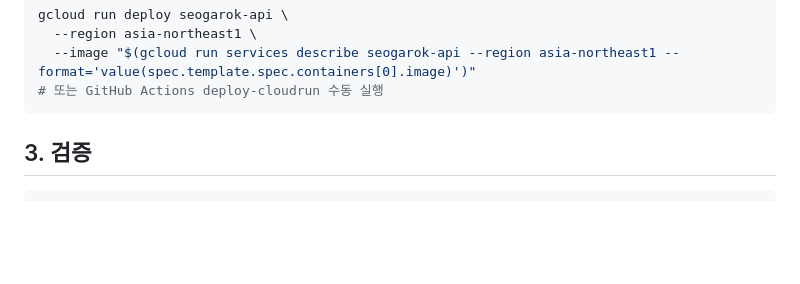
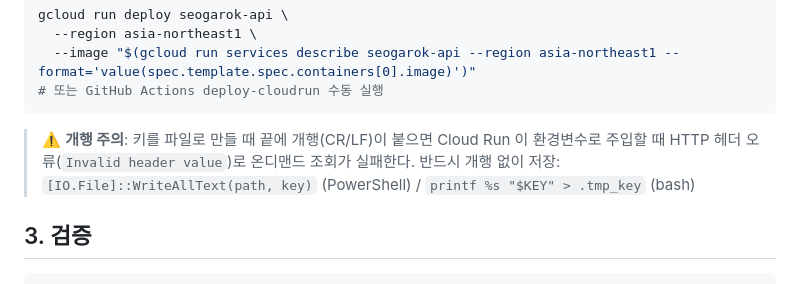
Before and after one commit to ChoYugyeong/seogarok, a Markdown page: docs/runbooks/api-key-rotation.md, the part around the change. Drawn GitHub-style; blank space fills up the shorter version.

Commit message:
docs: API 키 교체 런북에 개행(CR/LF) 주의 추가

````diff
--- a/docs/runbooks/api-key-rotation.md
+++ b/docs/runbooks/api-key-rotation.md
@@ -39,6 +39,11 @@ gcloud run deploy seogarok-api \
   --image "$(gcloud run services describe seogarok-api --region asia-northeast1 --format='value(spec.template.spec.containers[0].image)')"
 # 또는 GitHub Actions deploy-cloudrun 수동 실행
 ```
+
+
+> ⚠️ **개행 주의**: 키를 파일로 만들 때 끝에 개행(CR/LF)이 붙으면 Cloud Run 이 환경변수로 주입할 때
+> HTTP 헤더 오류(`Invalid header value`)로 온디맨드 조회가 실패한다. 반드시 개행 없이 저장:
+> `[IO.File]::WriteAllText(path, key)` (PowerShell) / `printf %s "$KEY" > .tmp_key` (bash)
 
 ## 3. 검증
 
````
